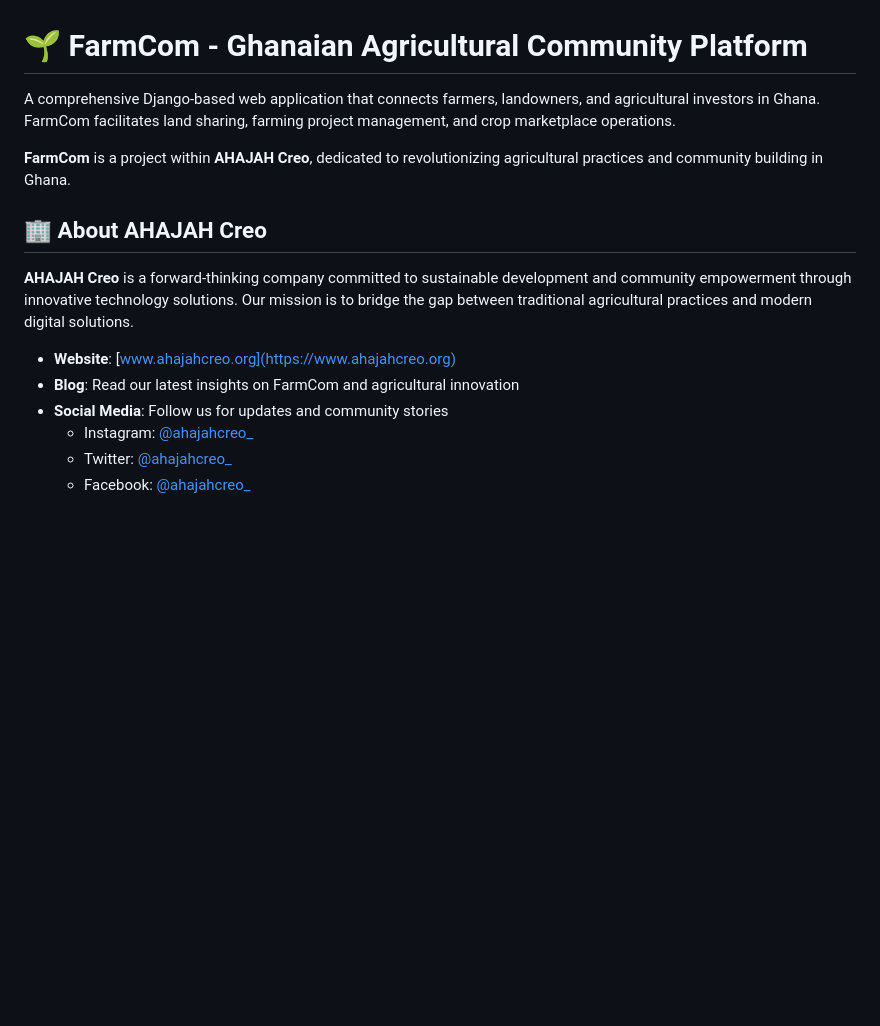
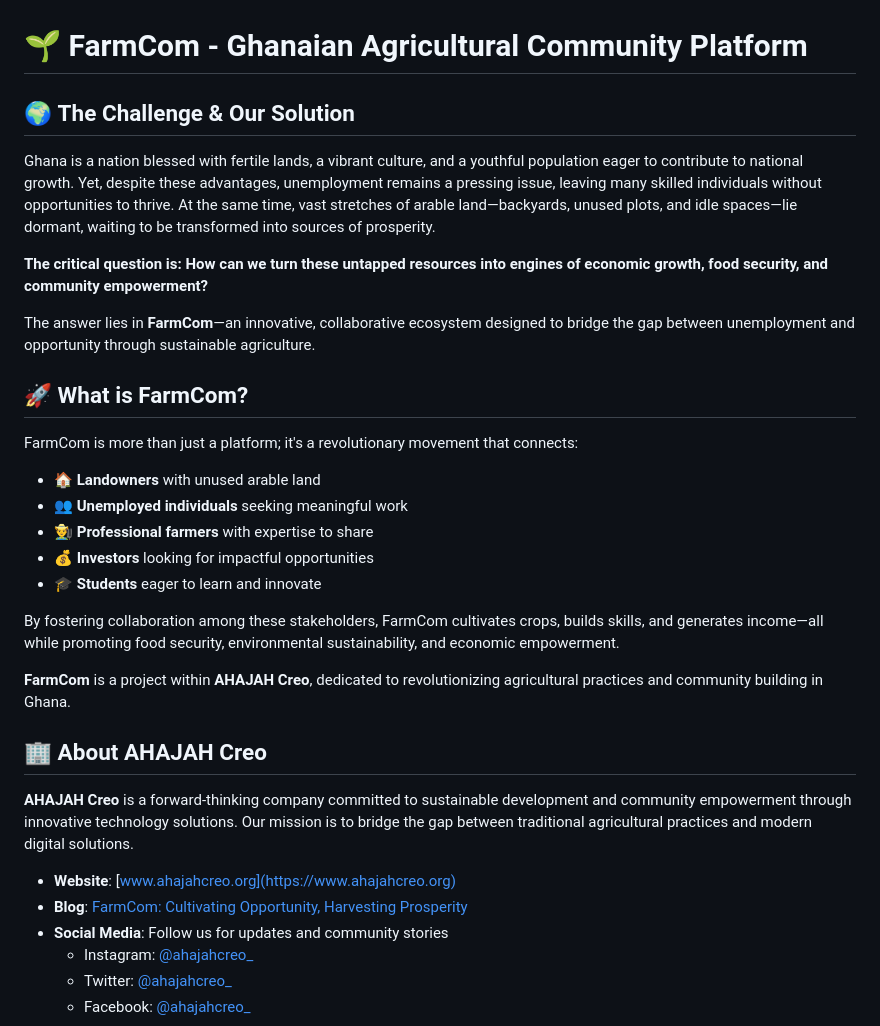
Before and after one commit to streetprophet90/FarmCom_BETA, a Markdown page: README.md, the part around the change. GitHub-like rendering; blank space fills up the shorter version.

Commit message:
Enhance README with compelling FarmCom introduction and blog link

```diff
--- a/README.md
+++ b/README.md
@@ -1,6 +1,24 @@
 # 🌱 FarmCom - Ghanaian Agricultural Community Platform
 
-A comprehensive Django-based web application that connects farmers, landowners, and agricultural investors in Ghana. FarmCom facilitates land sharing, farming project management, and crop marketplace operations.
+## 🌍 **The Challenge & Our Solution**
+
+Ghana is a nation blessed with fertile lands, a vibrant culture, and a youthful population eager to contribute to national growth. Yet, despite these advantages, unemployment remains a pressing issue, leaving many skilled individuals without opportunities to thrive. At the same time, vast stretches of arable land—backyards, unused plots, and idle spaces—lie dormant, waiting to be transformed into sources of prosperity.
+
+**The critical question is: How can we turn these untapped resources into engines of economic growth, food security, and community empowerment?**
+
+The answer lies in **FarmCom**—an innovative, collaborative ecosystem designed to bridge the gap between unemployment and opportunity through sustainable agriculture.
+
+## 🚀 **What is FarmCom?**
+
+FarmCom is more than just a platform; it's a revolutionary movement that connects:
+
+- **🏠 Landowners** with unused arable land
+- **👥 Unemployed individuals** seeking meaningful work
+- **👨‍🌾 Professional farmers** with expertise to share
+- **💰 Investors** looking for impactful opportunities
+- **🎓 Students** eager to learn and innovate
+
+By fostering collaboration among these stakeholders, FarmCom cultivates crops, builds skills, and generates income—all while promoting food security, environmental sustainability, and economic empowerment.
 
 **FarmCom** is a project within **AHAJAH Creo**, dedicated to revolutionizing agricultural practices and community building in Ghana.
 
@@ -9,7 +27,7 @@ A comprehensive Django-based web application that connects farmers, landowners,
 **AHAJAH Creo** is a forward-thinking company committed to sustainable development and community empowerment through innovative technology solutions. Our mission is to bridge the gap between traditional agricultural practices and modern digital solutions.
 
 - **Website**: [www.ahajahcreo.org](https://www.ahajahcreo.org)
-- **Blog**: Read our latest insights on FarmCom and agricultural innovation
+- **Blog**: [FarmCom: Cultivating Opportunity, Harvesting Prosperity](https://ahajahcreo.org/farmcom-cultivating-opportunity-harvesting-prosperity/)
 - **Social Media**: Follow us for updates and community stories
   - Instagram: [@ahajahcreo_](https://instagram.com/ahajahcreo_)
   - Twitter: [@ahajahcreo_](https://twitter.com/ahajahcreo_)
```
